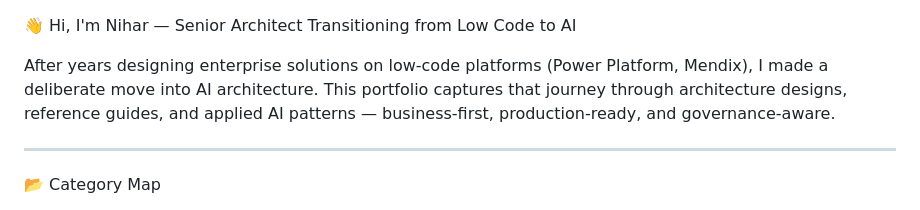
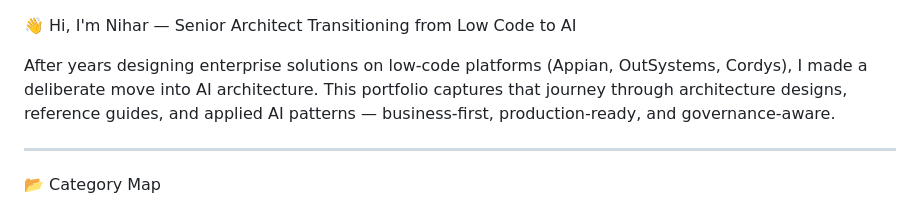
Before and after one commit to hellonihar/ai-architect-portfolio, a Markdown page: readme.md, the part around the change. Drawn GitHub-style.

```diff
--- a/readme.md
+++ b/readme.md
@@ -1,6 +1,6 @@
 👋 Hi, I'm Nihar — Senior Architect Transitioning from Low Code to AI
 
-After years designing enterprise solutions on low-code platforms (Power Platform, Mendix), I made a deliberate move into AI architecture. This portfolio captures that journey through architecture designs, reference guides, and applied AI patterns — business-first, production-ready, and governance-aware.
+After years designing enterprise solutions on low-code platforms (Appian, OutSystems, Cordys), I made a deliberate move into AI architecture. This portfolio captures that journey through architecture designs, reference guides, and applied AI patterns — business-first, production-ready, and governance-aware.
 
 ---
 
```
Also changed, not shown: 01-enterprise-rag-systems/readme.md (+13 -1 lines).
